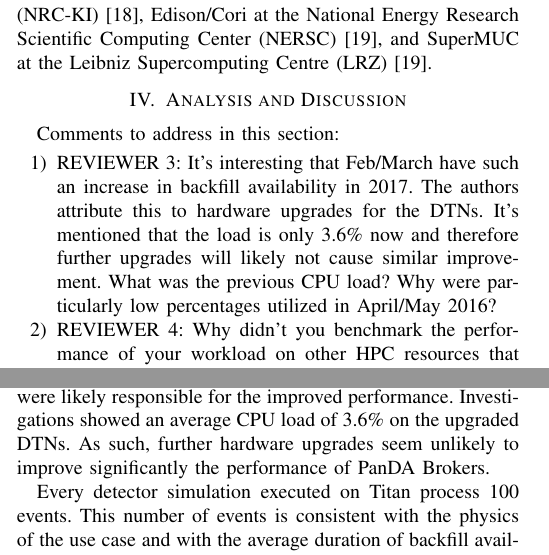
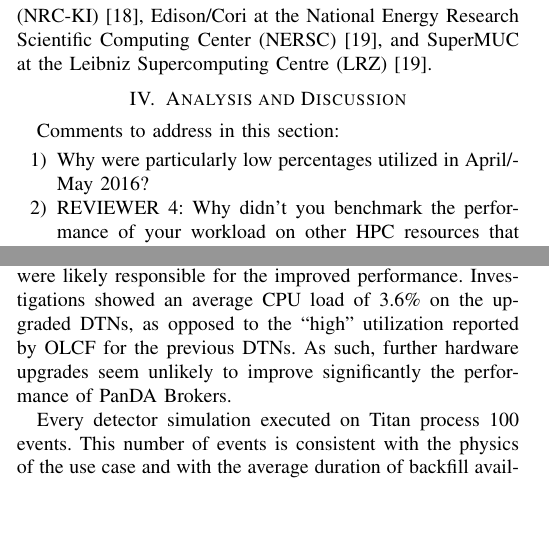
Before and after one commit to ATLAS-Titan/PanDA-WMS-paper, a LaTeX paper (paper.tex, which reads overall.tex): two parts of the columns of pages 4 and 5 of 11, joined at a grey line, cut so that both start at the same text, the shorter picture padded with empty space. Compiled offline with pdfLaTeX.

Commit message:
Address referee's comment based on Sergey's e-mail

```diff
--- a/overall.tex
+++ b/overall.tex
@@ -7,12 +7,13 @@ Comments to address in this section:
     % distribution of the number of work nodes (left), it does not look like
     % the mean number of work available is 691 as the figure caption
     % illustrates.
-    \item REVIEWER 3: It’s interesting that Feb/March have such an increase
-    in backfill availability in 2017. The authors attribute this to hardware
-    upgrades for the DTNs. It’s mentioned that the load is only 3.6\% now and
-    therefore further upgrades will likely not cause similar improvement.
-    What was the previous CPU load? Why were particularly low percentages
-    utilized in April/May 2016?
+    \item
+    % REVIEWER 3: It’s interesting that Feb/March have such an increase in
+    % backfill availability in 2017. The authors attribute this to hardware
+    % upgrades for the DTNs. It’s mentioned that the load is only 3.6\% now
+    % and therefore further upgrades will likely not cause similar
+    % improvement. What was the previous CPU load?
+    Why were particularly low percentages utilized in April/May 2016?
     % \item REVIEWER 4: “Genat4” at the end of Section 4 is a typo.
     % \item REVIEWER 4: Please explain why you used Titan at all, in spite of
     % your statement that it is 1/2 to 1/3 as efficient as other resources.
@@ -104,7 +105,8 @@ on the DTNs. The absence of continuous monitoring of those nodes does not
 allow to quantify bottlenecks but spot measurements of their load indicate
 that a faster CPU and better networking were likely responsible for the
 improved performance. Investigations showed an average CPU load of 3.6\% on
-the upgraded DTNs. As such, further hardware upgrades seem unlikely to
+the upgraded DTNs, as opposed to the ``high'' utilization reported by OLCF
+for the previous DTNs. As such, further hardware upgrades seem unlikely to
 improve significantly the performance of PanDA Brokers.\mtnote{Asked Segey
 and Danila for values previous HW upgrade}
 
```
